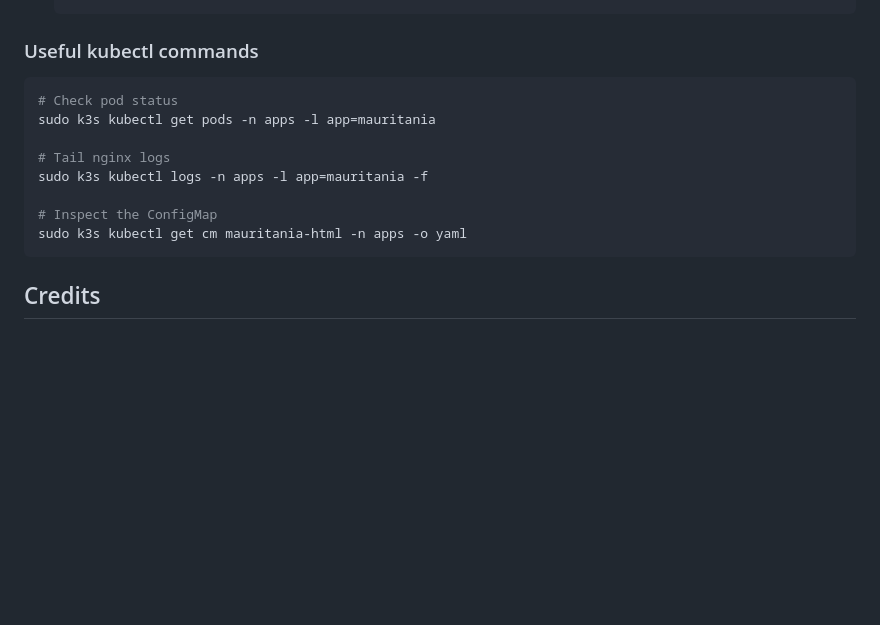
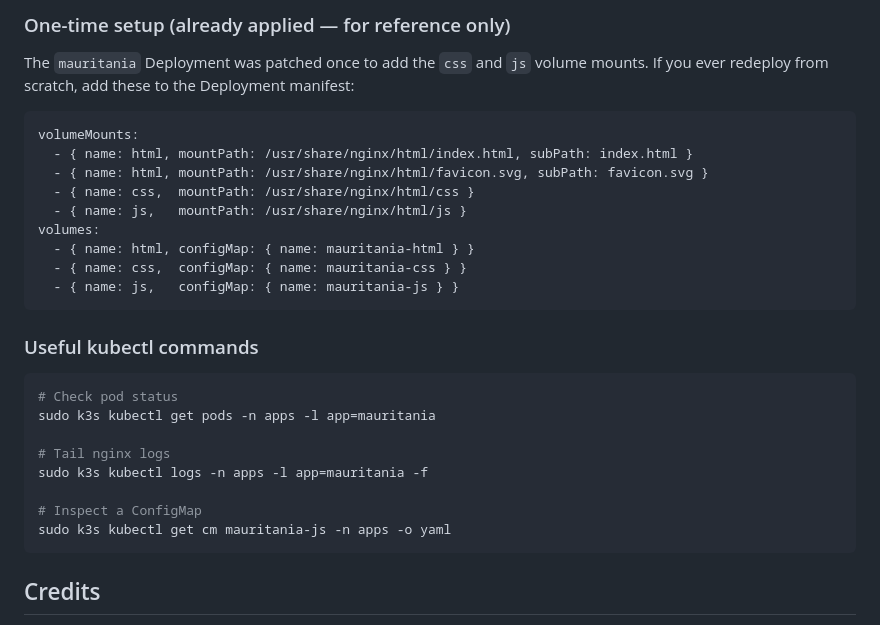
Before and after one commit to Matab97/mauritania-explorer, a Markdown page: README.md, the part around one of its changes. GitHub-like rendering; blank space fills up the shorter version.

````diff
--- a/README.md
+++ b/README.md
@@ -145,4 +158,21 @@ container at `/usr/share/nginx/html`.
    ```
+
+### One-time setup (already applied — for reference only)
+
+The `mauritania` Deployment was patched once to add the `css` and `js` volume mounts.
+If you ever redeploy from scratch, add these to the Deployment manifest:
+
+```yaml
+volumeMounts:
+  - { name: html, mountPath: /usr/share/nginx/html/index.html, subPath: index.html }
+  - { name: html, mountPath: /usr/share/nginx/html/favicon.svg, subPath: favicon.svg }
+  - { name: css,  mountPath: /usr/share/nginx/html/css }
+  - { name: js,   mountPath: /usr/share/nginx/html/js }
+volumes:
+  - { name: html, configMap: { name: mauritania-html } }
+  - { name: css,  configMap: { name: mauritania-css } }
+  - { name: js,   configMap: { name: mauritania-js } }
+```
 
 ### Useful kubectl commands
 
@@ -153,8 +183,8 @@ sudo k3s kubectl get pods -n apps -l app=mauritania
 # Tail nginx logs
 sudo k3s kubectl logs -n apps -l app=mauritania -f
 
-# Inspect the ConfigMap
-sudo k3s kubectl get cm mauritania-html -n apps -o yaml
+# Inspect a ConfigMap
+sudo k3s kubectl get cm mauritania-js -n apps -o yaml
 ```
 
 ## Credits
````
Also changed, not shown: other parts of README.md (+32 -19 lines).
